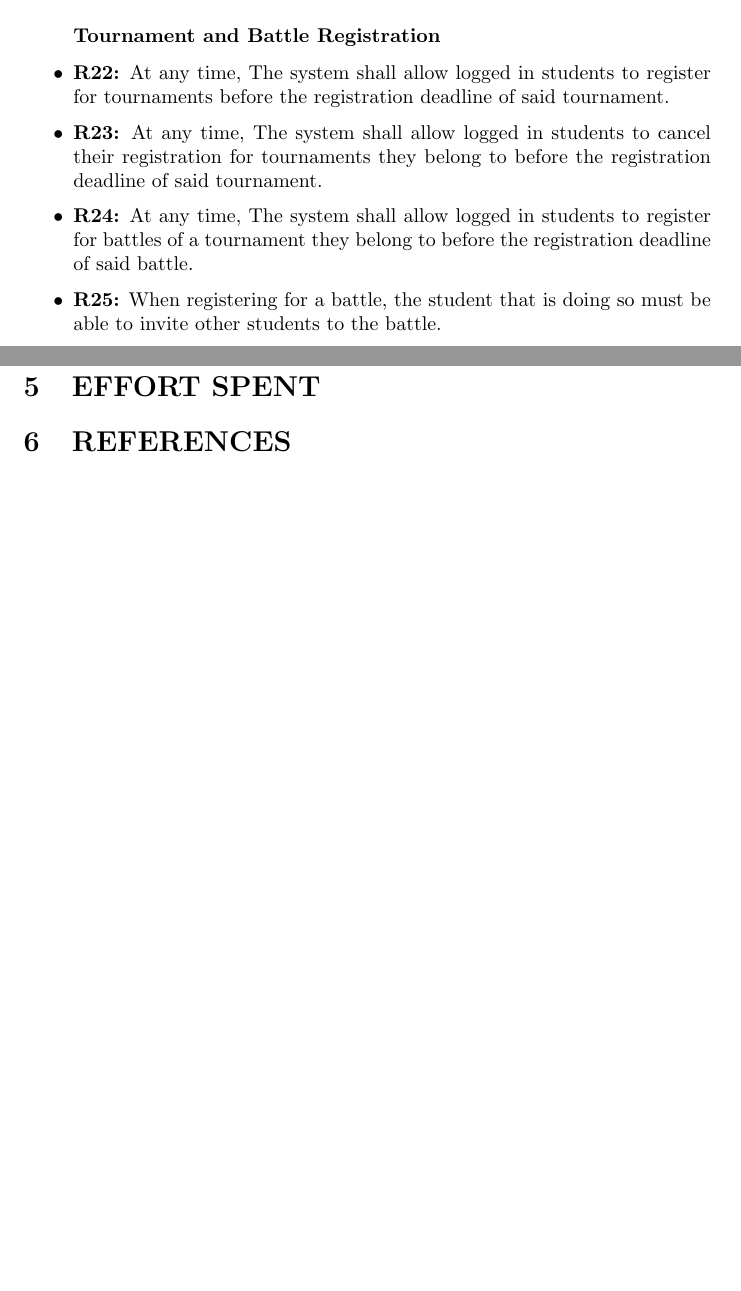
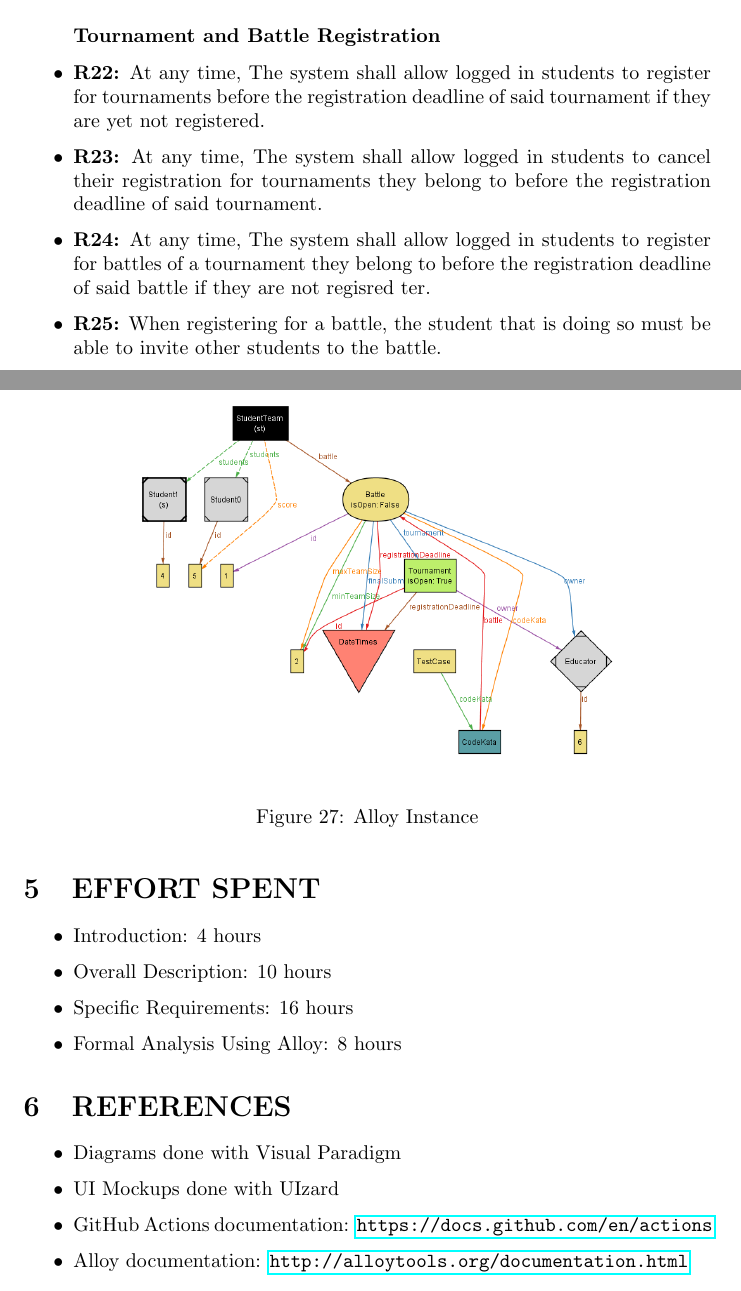
Before and after one commit to Jose87sUMA/Sarmiento, a LaTeX document (RASD.tex): two parts of pages 25 and 49 of 49 before the commit and two parts of pages 25 and 50 of 50 after it, joined at a grey line, cut so that both start at the same text, the shorter picture padded with empty space. Compiled offline with pdfLaTeX.

Commit message:
alloy done

```diff
--- a/RASD.tex
+++ b/RASD.tex
@@ -576,9 +576,9 @@ The system will interact with the following software components:
 
     \subsubsection*{Tournament and Battle Registration}
 
-    \item \textbf{R22:} At any time, The system shall allow logged in students to register for tournaments before the registration deadline of said tournament.
+    \item \textbf{R22:} At any time, The system shall allow logged in students to register for tournaments before the registration deadline of said tournament if they are yet not registered.
     \item \textbf{R23:} At any time, The system shall allow logged in students to cancel their registration for tournaments they belong to before the registration deadline of said tournament.
-    \item \textbf{R24:} At any time, The system shall allow logged in students to register for battles of a tournament they belong to before the registration deadline of said battle.
+    \item \textbf{R24:} At any time, The system shall allow logged in students to register for battles of a tournament they belong to before the registration deadline of said battle if they are not regisred ter.
     \item \textbf{R25:} When registering for a battle, the student that is doing so must be able to invite other students to the battle.
     \item \textbf{R26:} At any time, The system shall allow logged in students to accept invitations to battles of a tournament they belong to before the registration deadline of said battle.
     \item \textbf{R27:} At any time, The system shall allow logged in students to cancel their registration for battles they belong to before the registration deadline of said battle.
@@ -1515,8 +1515,30 @@ expiring. This dependencies are both shown on the entry conditions of the use ca
 \section{FORMAL ANALYSIS USING ALLOY}
 \lstinputlisting[language=alloy]{Alloy/CodeKataBlade.als}
 
+\begin{figure}[H]
+    \centering
+    \includegraphics[width=1\textwidth]{Alloy/instance}
+    \caption{Alloy Instance}
+    \label{fig:AlloyInstance}
+\end{figure}
+
 \section{EFFORT SPENT}
 
+\begin{itemize}
+    \item Introduction: 4 hours
+    \item Overall Description: 10 hours
+    \item Specific Requirements: 16 hours
+    \item Formal Analysis Using Alloy: 8 hours
+\end{itemize}
+
 \section{REFERENCES}
 
+\begin{itemize}
+    \item Diagrams done with Visual Paradigm
+    \item UI Mockups done with UIzard
+    \item GitHub Actions documentation: \url{https://docs.github.com/en/actions}
+    \item Alloy documentation: \url{http://alloytools.org/documentation.html}
+\end{itemize}
+
+
 \end{document}
```
Also changed, not shown: Alloy/instance.png (added), 8 other files.
